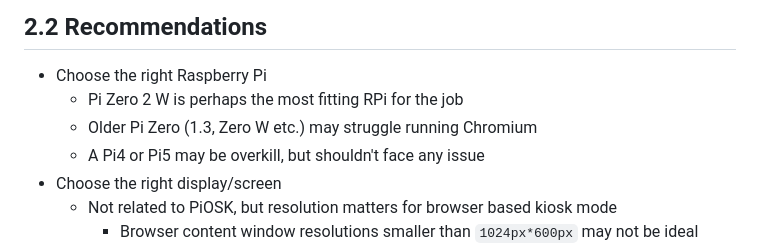
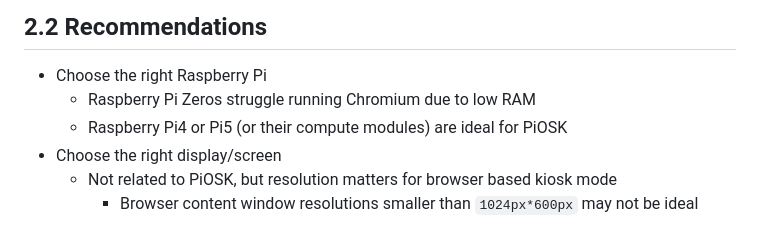
Before and after one commit to debloper/piosk, a Markdown page: README.md, the part around the change. GitHub-like rendering.

Commit message:
chore(README): remove pi zero as recommendation

```diff
--- a/README.md
+++ b/README.md
@@ -122,9 +122,8 @@ sudo scripts/cleanup.sh
 ## 2.2 Recommendations
 
 - Choose the right Raspberry Pi
-    - Pi Zero 2 W is perhaps the most fitting RPi for the job
-    - Older Pi Zero (1.3, Zero W etc.) may struggle running Chromium
-    - A Pi4 or Pi5 may be overkill, but shouldn't face any issue
+    - Raspberry Pi Zeros struggle running Chromium due to low RAM
+    - Raspberry Pi4 or Pi5 (or their compute modules) are ideal for PiOSK
 - Choose the right display/screen
     - Not related to PiOSK, but resolution matters for browser based kiosk mode
         - Browser content window resolutions smaller than `1024px*600px` may not be ideal
```
